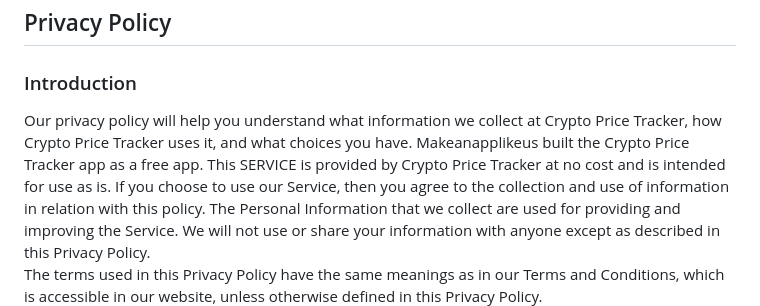
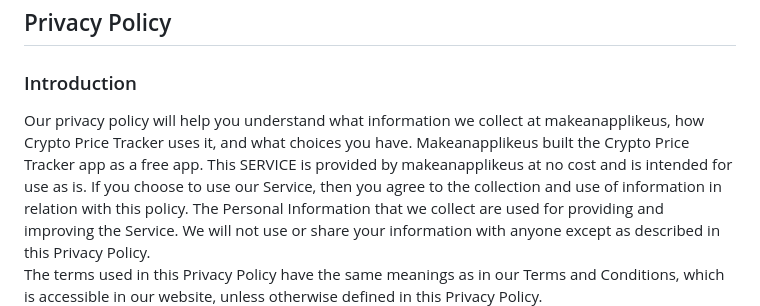
Before and after one commit to connectamansaini/crypto_price_tracker, a Markdown page: privacy-policy.md, the part around the change. Rendered like a GitHub page.

```diff
--- a/privacy-policy.md
+++ b/privacy-policy.md
@@ -2,8 +2,8 @@ Privacy Policy
 ----------------
 
 ### Introduction
-Our privacy policy will help you understand what information we collect at Crypto Price Tracker, how Crypto Price Tracker uses it, and what choices you have.
-Makeanapplikeus built the Crypto Price Tracker app as a free app. This SERVICE is provided by Crypto Price Tracker at no cost and is intended for use as is.
+Our privacy policy will help you understand what information we collect at makeanapplikeus, how Crypto Price Tracker uses it, and what choices you have.
+Makeanapplikeus built the Crypto Price Tracker app as a free app. This SERVICE is provided by makeanapplikeus at no cost and is intended for use as is.
 If you choose to use our Service, then you agree to the collection and use of information in  relation with this policy. The Personal Information that we collect are used for providing and improving the Service. We will not use or share your information with anyone except as described in this Privacy Policy.
 The terms used in this Privacy Policy have the same meanings as in our Terms and Conditions, which is accessible in our website, unless otherwise  defined in this Privacy Policy.
 
```
